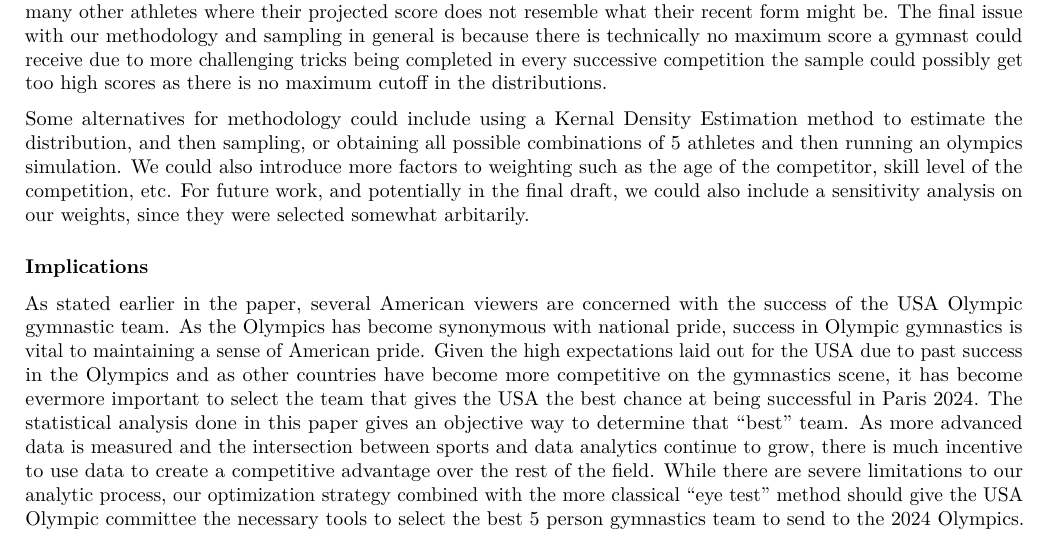
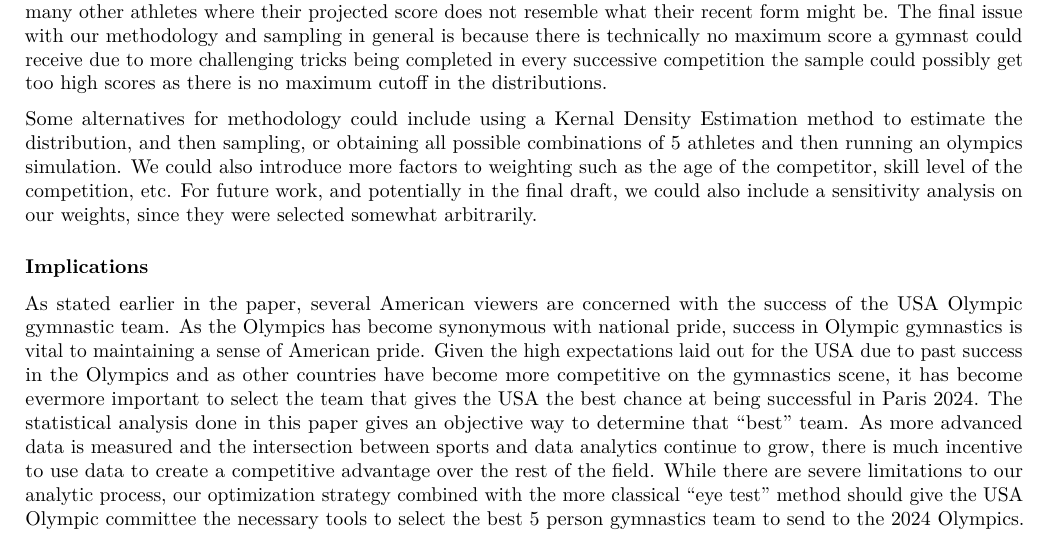
Before and after one commit to seanmtli/usa_gymnastics, an R Markdown document (REPORT.Rmd): part of page 6 of 10, cut so that both start at the same text. Rendered offline with R 4.5, knitr and Pandoc, then LaTeX, with nearby package versions.

Commit message:
Spelled arbitrarily wrong

```diff
--- a/REPORT.Rmd
+++ b/REPORT.Rmd
@@ -312,7 +312,7 @@ There are limitations in the data that prevent us from creating as complete an a
 
 There were also several limitations in our statistical methods. Firstly, we arbitrarily assigned weights to each of the decided ‘cutoffs’ it is more than possible that our weightings could result in the selection of a different team than if no weights were used. However, the weights used were for good reason given how recent performance affects future performance and our desire to pick more ‘clutch’ individuals. Another potential limitation in our method is when determining projected scores for athletes that have not competed in some time. Take Sunisa Lee as an example. Due to competing in college and injuries, Lee has very few scores since her Olympic performance in 2021. Because those performances account for so many of her competitions, her lower recent scores are severely overshadowed by her high, older scores. Even with weights her older scores account for a much greater proportion of her data. Thus in our methodology her projected score is unreasonably high for what recent scores suggest. This could remain true for many other athletes where their projected score does not resemble what their recent form might be. The final issue with our methodology and sampling in general is because there is technically no maximum score a gymnast could receive due to more challenging tricks being completed in every successive competition the sample could possibly get too high scores as there is no maximum cutoff in the distributions.
 
-Some alternatives for methodology could include using a Kernal Density Estimation method to estimate the distribution, and then sampling, or obtaining all possible combinations of 5 athletes and then running an olympics simulation. We could also introduce more factors to weighting such as the age of the competitor, skill level of the competition, etc. For future work, and potentially in the final draft, we could also include a sensitivity analysis on our weights, since they were selected somewhat arbitarily.
+Some alternatives for methodology could include using a Kernal Density Estimation method to estimate the distribution, and then sampling, or obtaining all possible combinations of 5 athletes and then running an olympics simulation. We could also introduce more factors to weighting such as the age of the competitor, skill level of the competition, etc. For future work, and potentially in the final draft, we could also include a sensitivity analysis on our weights, since they were selected somewhat arbitrarily.
 
 ### Implications
 
```
